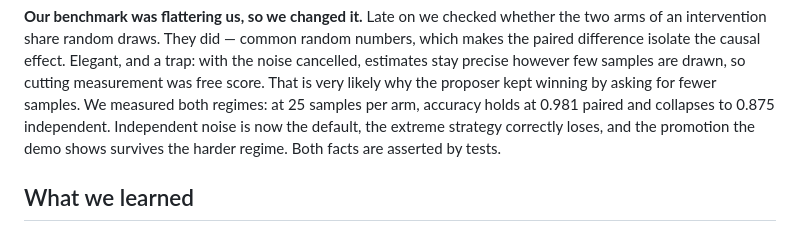
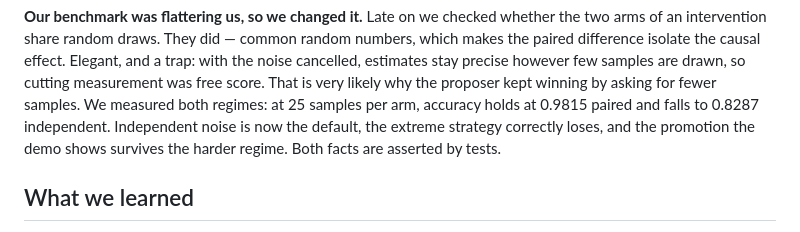
Before and after one commit to meta-agentic/meta-science, a Markdown page: docs/submission.md, the part around the change. GitHub-like rendering.

```diff
--- a/docs/submission.md
+++ b/docs/submission.md
@@ -96,8 +96,8 @@ arms of an intervention share random draws. They did — common random numbers,
 the paired difference isolate the causal effect. Elegant, and a trap: with the noise
 cancelled, estimates stay precise however few samples are drawn, so cutting measurement
 was free score. That is very likely why the proposer kept winning by asking for fewer
-samples. We measured both regimes: at 25 samples per arm, accuracy holds at 0.981 paired
-and collapses to 0.875 independent. Independent noise is now the default, the extreme
+samples. We measured both regimes: at 25 samples per arm, accuracy holds at 0.9815 paired
+and falls to 0.8287 independent. Independent noise is now the default, the extreme
 strategy correctly loses, and the promotion the demo shows survives the harder regime.
 Both facts are asserted by tests.
 
```
Also changed, not shown: README.md (+12 -10 lines).
